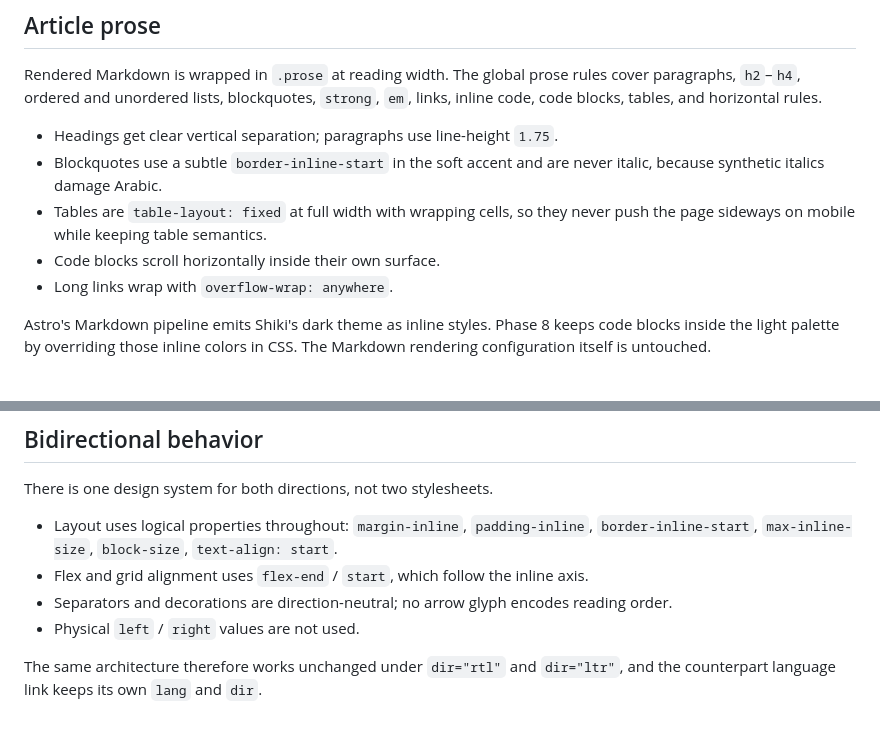
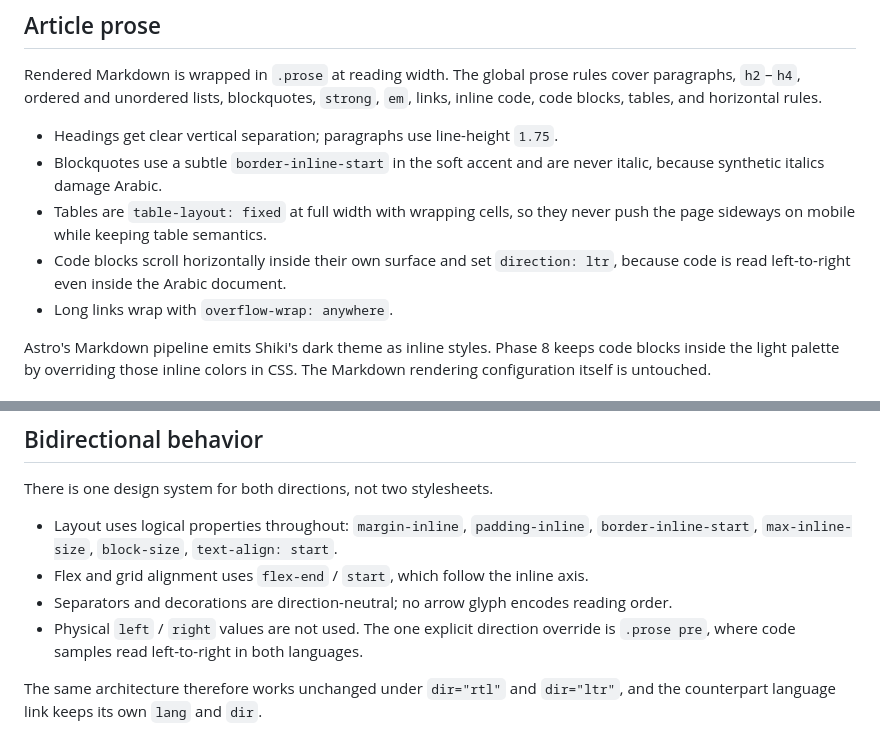
Before and after one commit to hichqm3636/herbal-ma, a Markdown page: DESIGN.md, 2 parts joined by grey strips. Rendered like a GitHub page.

Commit message:
docs: record code-block direction behavior in design reference
Co-authored-by: asfah81 <asfah81@gmail.com>

```diff
--- a/DESIGN.md
+++ b/DESIGN.md
@@ -168,7 +168,8 @@ cover paragraphs, `h2`–`h4`, ordered and unordered lists, blockquotes, `strong
   italic, because synthetic italics damage Arabic.
 - Tables are `table-layout: fixed` at full width with wrapping cells, so they never
   push the page sideways on mobile while keeping table semantics.
-- Code blocks scroll horizontally inside their own surface.
+- Code blocks scroll horizontally inside their own surface and set `direction: ltr`,
+  because code is read left-to-right even inside the Arabic document.
 - Long links wrap with `overflow-wrap: anywhere`.
 
 Astro's Markdown pipeline emits Shiki's dark theme as inline styles. Phase 8 keeps
@@ -207,7 +208,8 @@ There is one design system for both directions, not two stylesheets.
 - Flex and grid alignment uses `flex-end` / `start`, which follow the inline axis.
 - Separators and decorations are direction-neutral; no arrow glyph encodes reading
   order.
-- Physical `left` / `right` values are not used.
+- Physical `left` / `right` values are not used. The one explicit direction override
+  is `.prose pre`, where code samples read left-to-right in both languages.
 
 The same architecture therefore works unchanged under `dir="rtl"` and `dir="ltr"`,
 and the counterpart language link keeps its own `lang` and `dir`.
```
